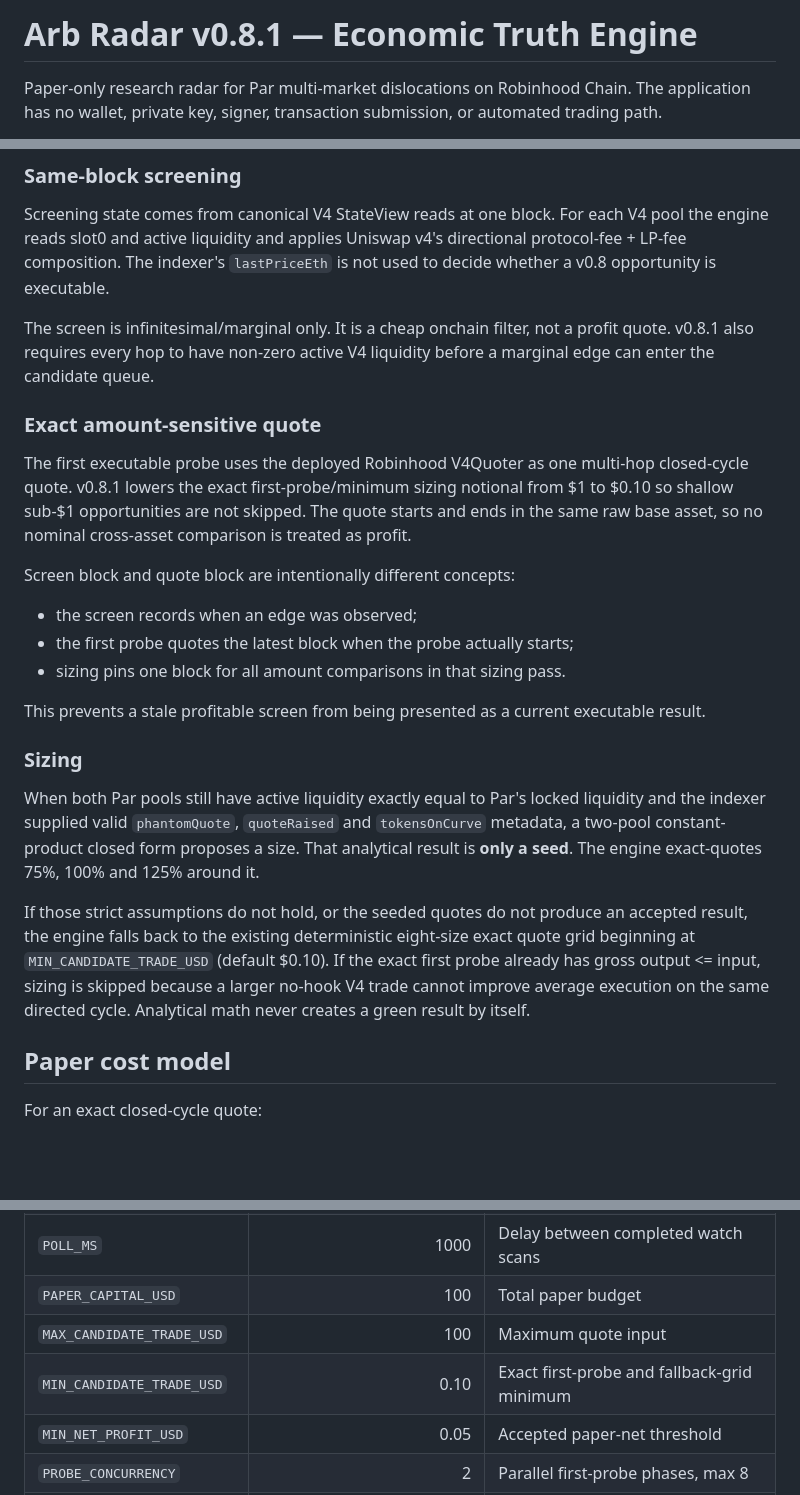
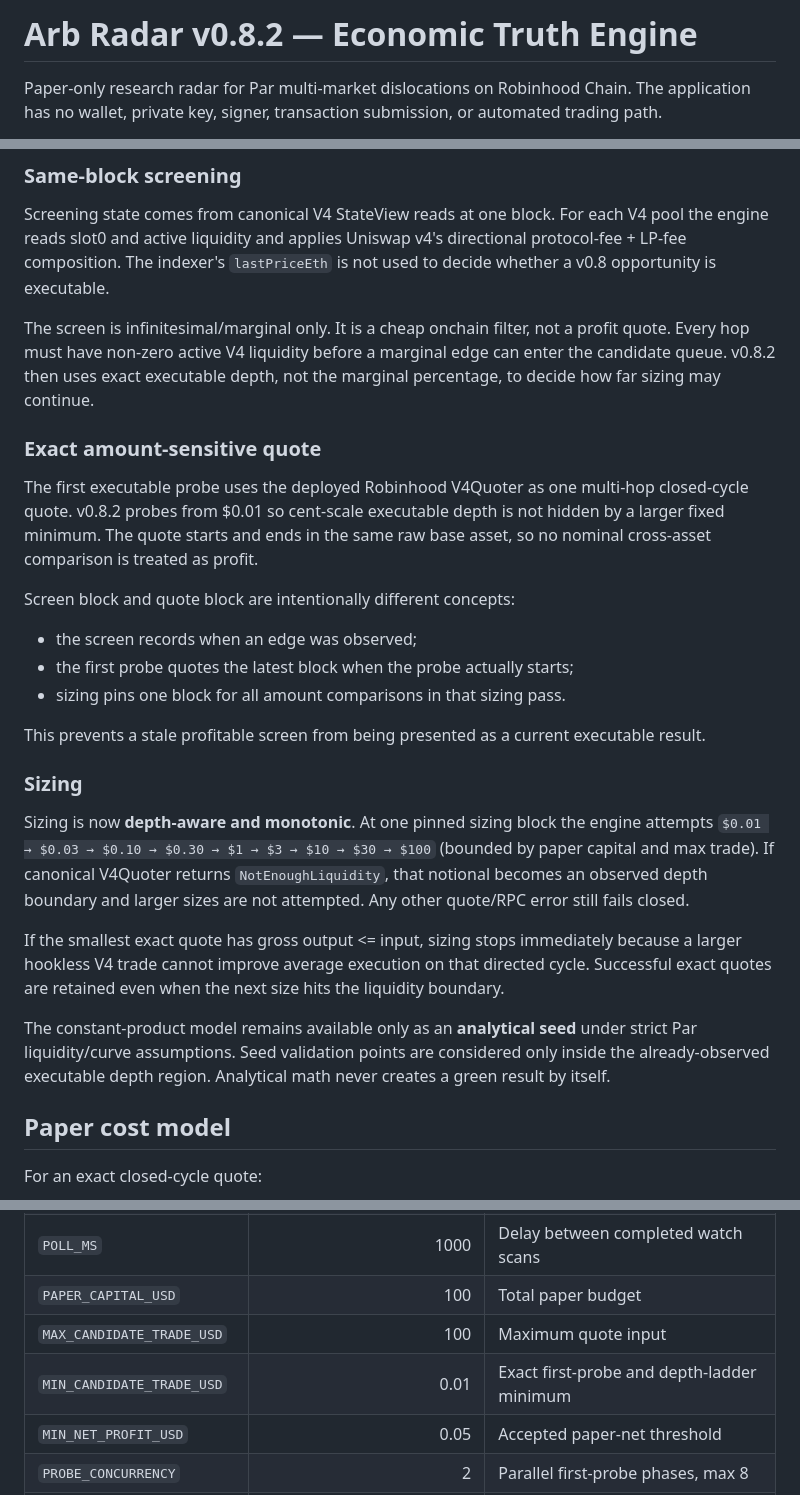
Before and after one commit to mehmetyildiz03/arb-radar, a Markdown page: README.md, 3 parts joined by grey strips. Rendered like a GitHub page; blank space fills up the shorter version.

Commit message:
docs(v0.8.2): document depth-aware exact sizing

```diff
--- a/README.md
+++ b/README.md
@@ -1,4 +1,4 @@
-# Arb Radar v0.8.1 — Economic Truth Engine
+# Arb Radar v0.8.2 — Economic Truth Engine
 
 Paper-only research radar for Par multi-market dislocations on Robinhood Chain. The application has no wallet, private key, signer, transaction submission, or automated trading path.
 
@@ -67,11 +67,11 @@ The structural selector prefers an all-V4 cycle and then fewer hops. Verified qu
 
 Screening state comes from canonical V4 StateView reads at one block. For each V4 pool the engine reads slot0 and active liquidity and applies Uniswap v4's directional protocol-fee + LP-fee composition. The indexer's `lastPriceEth` is not used to decide whether a v0.8 opportunity is executable.
 
-The screen is infinitesimal/marginal only. It is a cheap onchain filter, not a profit quote. v0.8.1 also requires every hop to have non-zero active V4 liquidity before a marginal edge can enter the candidate queue.
+The screen is infinitesimal/marginal only. It is a cheap onchain filter, not a profit quote. Every hop must have non-zero active V4 liquidity before a marginal edge can enter the candidate queue. v0.8.2 then uses exact executable depth, not the marginal percentage, to decide how far sizing may continue.
 
 ### Exact amount-sensitive quote
 
-The first executable probe uses the deployed Robinhood V4Quoter as one multi-hop closed-cycle quote. v0.8.1 lowers the exact first-probe/minimum sizing notional from $1 to $0.10 so shallow sub-$1 opportunities are not skipped. The quote starts and ends in the same raw base asset, so no nominal cross-asset comparison is treated as profit.
+The first executable probe uses the deployed Robinhood V4Quoter as one multi-hop closed-cycle quote. v0.8.2 probes from $0.01 so cent-scale executable depth is not hidden by a larger fixed minimum. The quote starts and ends in the same raw base asset, so no nominal cross-asset comparison is treated as profit.
 
 Screen block and quote block are intentionally different concepts:
 - the screen records when an edge was observed;
@@ -82,9 +82,11 @@ This prevents a stale profitable screen from being presented as a current execut
 
 ### Sizing
 
-When both Par pools still have active liquidity exactly equal to Par's locked liquidity and the indexer supplied valid `phantomQuote`, `quoteRaised` and `tokensOnCurve` metadata, a two-pool constant-product closed form proposes a size. That analytical result is **only a seed**. The engine exact-quotes 75%, 100% and 125% around it.
+Sizing is now **depth-aware and monotonic**. At one pinned sizing block the engine attempts `$0.01 → $0.03 → $0.10 → $0.30 → $1 → $3 → $10 → $30 → $100` (bounded by paper capital and max trade). If canonical V4Quoter returns `NotEnoughLiquidity`, that notional becomes an observed depth boundary and larger sizes are not attempted. Any other quote/RPC error still fails closed.
 
-If those strict assumptions do not hold, or the seeded quotes do not produce an accepted result, the engine falls back to the existing deterministic eight-size exact quote grid beginning at `MIN_CANDIDATE_TRADE_USD` (default $0.10). If the exact first probe already has gross output <= input, sizing is skipped because a larger no-hook V4 trade cannot improve average execution on the same directed cycle. Analytical math never creates a green result by itself.
+If the smallest exact quote has gross output <= input, sizing stops immediately because a larger hookless V4 trade cannot improve average execution on that directed cycle. Successful exact quotes are retained even when the next size hits the liquidity boundary.
+
+The constant-product model remains available only as an **analytical seed** under strict Par liquidity/curve assumptions. Seed validation points are considered only inside the already-observed executable depth region. Analytical math never creates a green result by itself.
 
 ## Paper cost model
 
@@ -135,7 +138,7 @@ The table also exposes:
 | `POLL_MS` | 1000 | Delay between completed watch scans |
 | `PAPER_CAPITAL_USD` | 100 | Total paper budget |
 | `MAX_CANDIDATE_TRADE_USD` | 100 | Maximum quote input |
-| `MIN_CANDIDATE_TRADE_USD` | 0.10 | Exact first-probe and fallback-grid minimum |
+| `MIN_CANDIDATE_TRADE_USD` | 0.01 | Exact first-probe and depth-ladder minimum |
 | `MIN_NET_PROFIT_USD` | 0.05 | Accepted paper-net threshold |
 | `PROBE_CONCURRENCY` | 2 | Parallel first-probe phases, max 8 |
 | `SIZING_CONCURRENCY` | 1 | Parallel candidate sizing phases, max 4 |
```
Also changed, not shown: other parts of README.md (+1 -0 lines).
